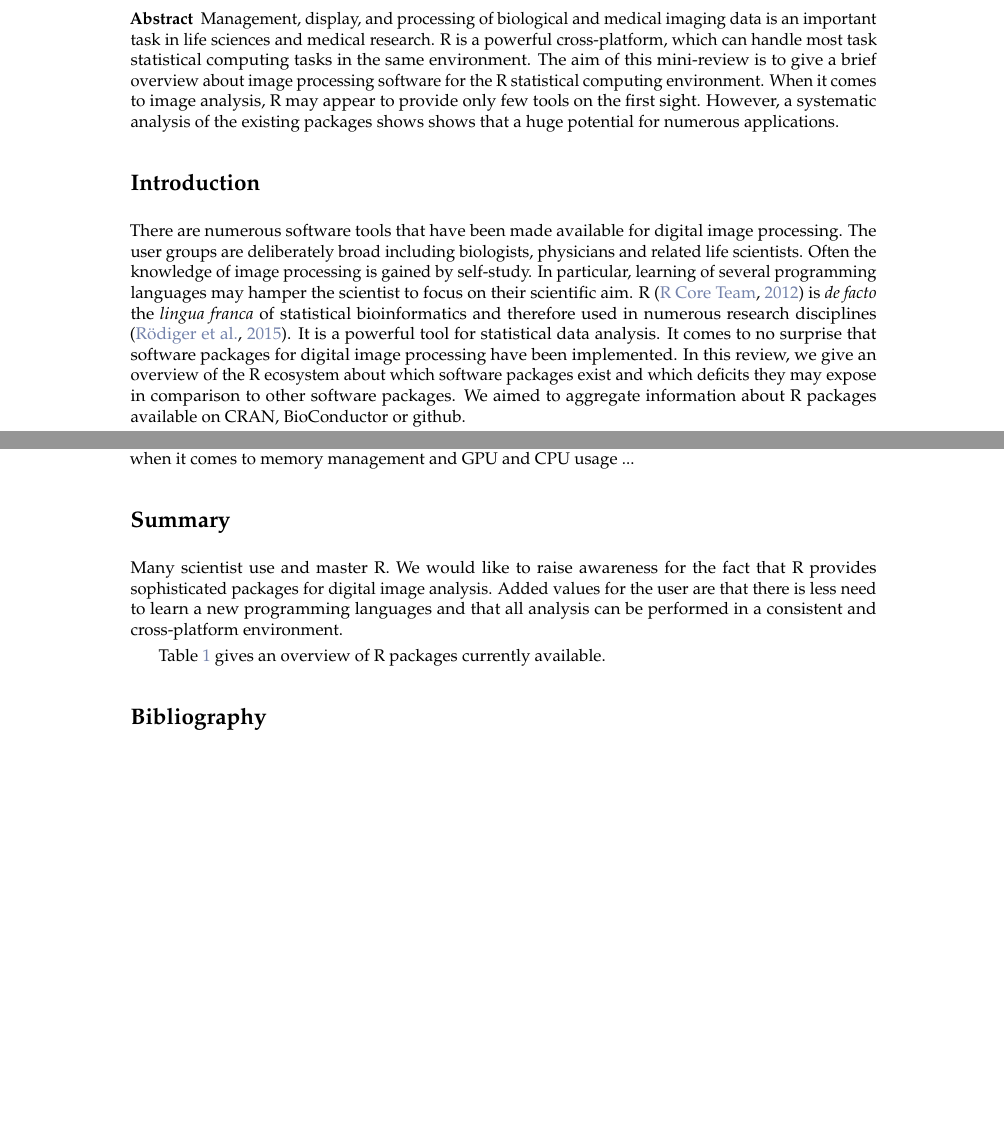
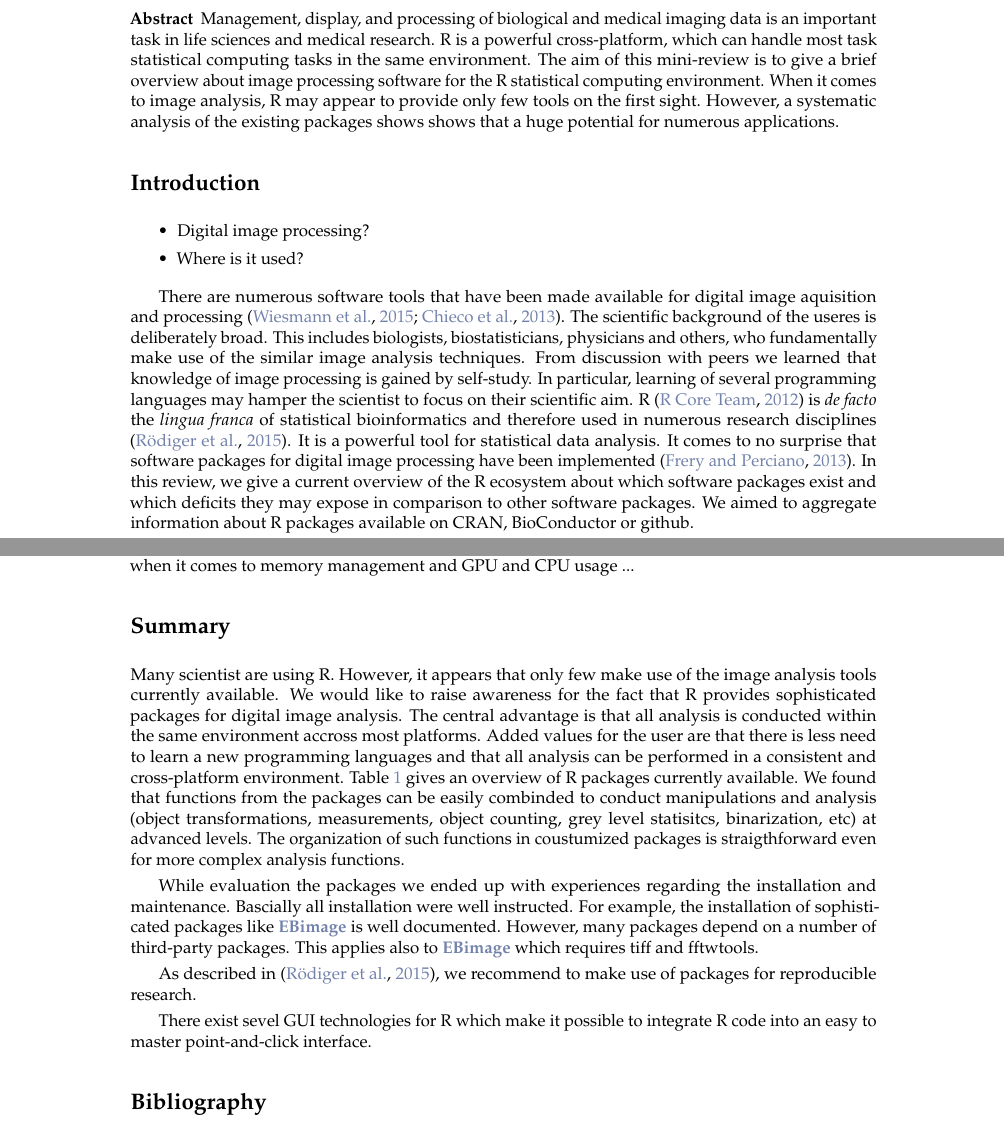
Before and after one commit to devSJR/DIA, a LaTeX document (RJwrapper.tex, which reads roediger-winther-burdukiewicz.tex): two parts of pages 1 and 3 of 5 before the commit and two parts of pages 1 and 3 of 6 after it, joined at a grey line, cut so that both start at the same text, the shorter picture padded with empty space. Compiled offline with pdfLaTeX.

Commit message:
some new citations and text

```diff
--- a/roediger-winther-burdukiewicz.tex
+++ b/roediger-winther-burdukiewicz.tex
@@ -17,24 +17,35 @@ shows that a huge potential for numerous applications.
 }
 
 \section{Introduction}
+
+\begin{itemize}
+\item Digital image processing?
+\item Where is it used?
+\end{itemize}
+
 There are numerous software tools that have been made available for digital
-image processing. The user groups are deliberately broad including biologists,
-physicians and related life scientists. Often the knowledge of image processing
-is gained by self-study. In particular, learning of several programming
-languages may hamper the scientist to focus on their scientific aim. R \citep{R} is \textit{de facto}
-the \textit{lingua franca} of statistical bioinformatics and
-therefore used in numerous research disciplines \citep{rodiger_r_2015}. It is a
-powerful tool for statistical data analysis. It comes to no
-surprise that software packages for digital image processing have been
-implemented. In this review, we give an overview of the R ecosystem about
-which software packages exist and which deficits they may expose in
-comparison to other software packages. We aimed to aggregate information about
-R packages available on CRAN, BioConductor or github.
+image aquisition and processing \citep{wiesmann_review_2015, chieco_image_2013}.
+The scientific background of the useres is deliberately broad. This includes
+biologists, biostatisticians, physicians and others, who fundamentally make use
+of the similar image analysis techniques. From discussion with peers we learned
+that knowledge of image processing is gained by self-study. In particular,
+learning of several programming languages may hamper the scientist to focus on
+their scientific aim. R \citep{R} is \textit{de facto} the \textit{lingua
+franca} of statistical bioinformatics and therefore used in numerous research
+disciplines \citep{rodiger_r_2015}. It is a powerful tool for statistical data
+analysis. It comes to no surprise that software packages for digital image
+processing have been implemented \citep{frery_introduction_2013}. In this
+review, we give a current overview of the R ecosystem about which software
+packages exist and which deficits they may expose in comparison to other
+software packages. We aimed to aggregate information about R packages available
+on CRAN, BioConductor or github.
 
-Analysis of 2D and 3D digital images is a bridge technology which has been used to unravel
-quantitative and qualitative gene expression data (mRNA and protein level), cellular interactions and diagnostic data.
-In particular, immunoflourescence images were analyzed in relation to cell structures,
-tissues and organs \citep{chieco_image_2013, rodiger_highly_2013, schierack_species-specific_2014, willitzki_new_2012}.
+Analysis of 2D and 3D digital images is a bridge technology which has been used
+to unravel quantitative and qualitative gene expression data (mRNA and protein
+level), cellular interactions and diagnostic data. In particular,
+immunoflourescence images were analyzed in relation to cell structures, tissues
+and organs \citep{chieco_image_2013, rodiger_highly_2013,
+schierack_species-specific_2014, willitzki_new_2012}.
 
 We performed two image processing case studies were we applied selected
 packages for immunoflourescence image analysis and RMI data.
@@ -156,10 +169,29 @@ and GPU and CPU usage ...
 
 \section{Summary}
 
-Many scientist use and master R. We would like to raise awareness for the fact that
-R provides sophisticated packages for digital image analysis. Added values for the
-user are that there is less need to learn a new programming languages and that all
-analysis can be performed in a consistent and cross-platform environment.
+Many scientist are using R. However, it appears that only few make use of the
+image analysis tools currently available. We would like to raise awareness for
+the fact that R provides sophisticated packages for digital image analysis. The
+central advantage is that all analysis is conducted within the same environment
+accross most  platforms. Added values for the user are that there is less need
+to learn a new programming languages and that all analysis can be performed in a
+consistent and cross-platform environment. Table~\ref{table:packages} gives an
+overview of R packages currently available. We found that functions from the
+packages can be easily combinded to conduct manipulations and analysis (object
+transformations, measurements, object counting, grey level statisitcs,
+binarization, etc) at advanced levels. The organization of such functions in
+coustumized packages is straigthforward even for more complex analysis
+functions.
 
+While evaluation the packages we ended up with experiences regarding the
+installation and maintenance. Bascially all installation were well instructed.
+For example, the installation of sophisticated packages like \BIOpkg{EBimage} is
+well documented. However, many packages depend on a number of third-party
+packages. This applies also to \CRANpkg{EBimage} which requires tiff and
+fftwtools.
 
-Table~\ref{table:packages} gives an overview of R packages currently available.
+As described in \citep{rodiger_r_2015}, we recommend to make use of packages for
+reproducible research.
+
+There exist sevel GUI technologies for R which make it possible to integrate
+R code into an easy to master point-and-click interface.
```
Also changed, not shown: RJwrapper.pdf, roediger-winther-burdukiewicz.tex (15 more changed lines).
